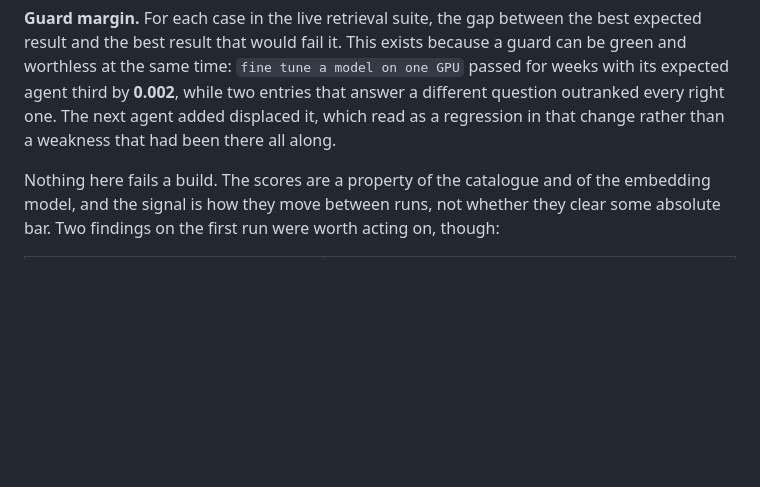
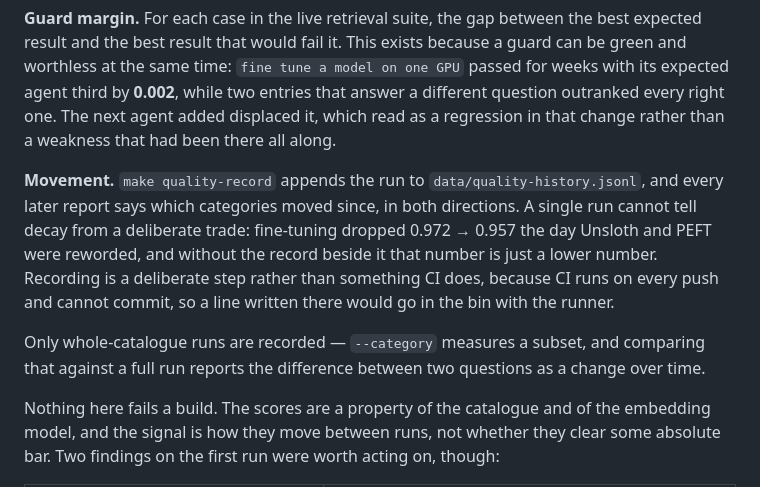
Before and after one commit to vatsalp2008/AI-Agent-Discovery, a Markdown page: docs/CATALOGUE.md, the part around the change. GitHub-like rendering; blank space fills up the shorter version.

```diff
--- a/docs/CATALOGUE.md
+++ b/docs/CATALOGUE.md
@@ -253,6 +253,19 @@ by **0.002**, while two entries that answer a different question outranked
 every right one. The next agent added displaced it, which read as a regression
 in that change rather than a weakness that had been there all along.
 
+**Movement.** `make quality-record` appends the run to
+`data/quality-history.jsonl`, and every later report says which categories
+moved since, in both directions. A single run cannot tell decay from a
+deliberate trade: fine-tuning dropped 0.972 → 0.957 the day Unsloth and PEFT
+were reworded, and without the record beside it that number is just a lower
+number. Recording is a deliberate step rather than something CI does, because
+CI runs on every push and cannot commit, so a line written there would go in
+the bin with the runner.
+
+Only whole-catalogue runs are recorded — `--category` measures a subset, and
+comparing that against a full run reports the difference between two
+questions as a change over time.
+
 Nothing here fails a build. The scores are a property of the catalogue and of
 the embedding model, and the signal is how they move between runs, not whether
 they clear some absolute bar. Two findings on the first run were worth acting
```
Also changed, not shown: README.md (+1 -0 lines).
